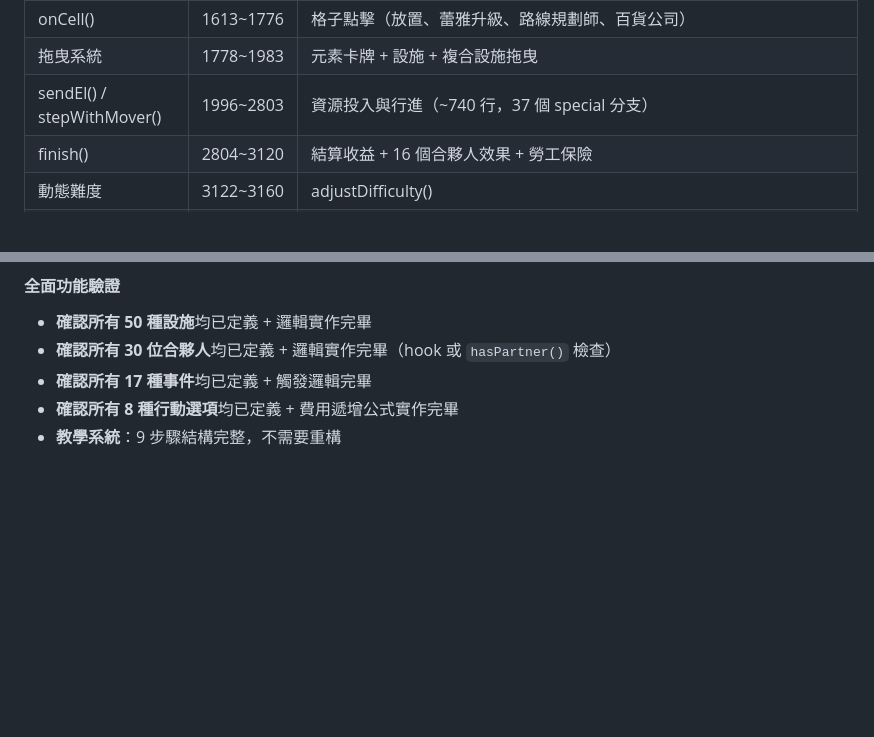
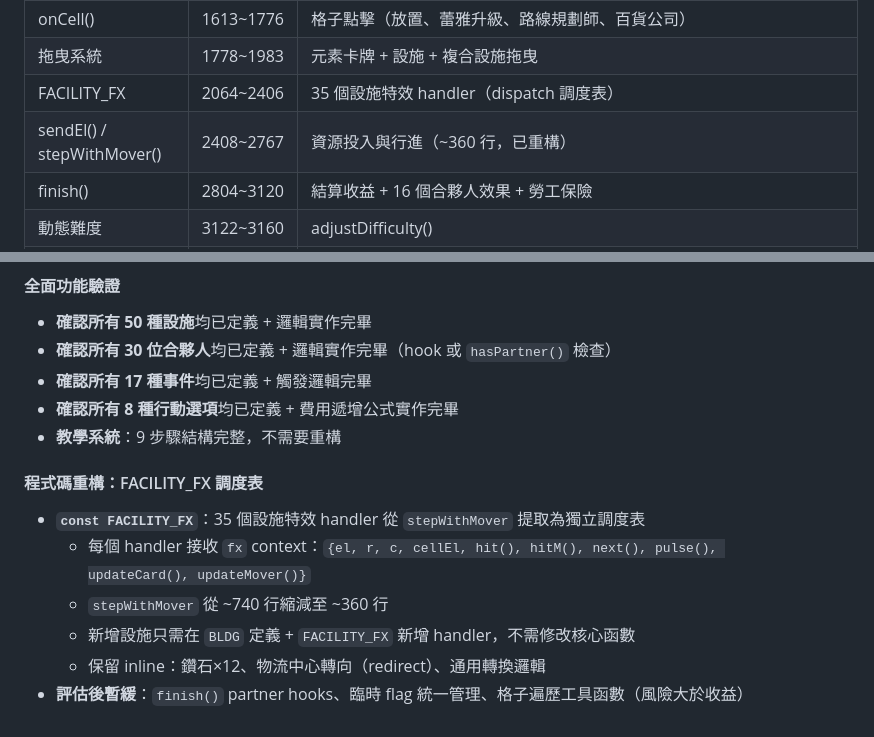
Before and after one commit to NeIOn4Real/NeIOn4Real.github.io, a Markdown page: VentureTown_GameDoc.md, 2 parts joined by grey strips. Rendered like a GitHub page; blank space fills up the shorter version.

Commit message:
Update game doc: Session 7 changes + FACILITY_FX refactor
Co-Authored-By: Claude Opus 4.6 (1M context) <noreply@anthropic.com>

```diff
--- a/VentureTown_GameDoc.md
+++ b/VentureTown_GameDoc.md
@@ -338,7 +338,8 @@ E:\VT\
 | 事件系統 | 1523~1597 | triggerEvent/showEv/evDone/evPick/applyBuff |
 | onCell() | 1613~1776 | 格子點擊（放置、蕾雅升級、路線規劃師、百貨公司） |
 | 拖曳系統 | 1778~1983 | 元素卡牌 + 設施 + 複合設施拖曳 |
-| sendEl() / stepWithMover() | 1996~2803 | 資源投入與行進（~740 行，37 個 special 分支） |
+| FACILITY_FX | 2064~2406 | 35 個設施特效 handler（dispatch 調度表） |
+| sendEl() / stepWithMover() | 2408~2767 | 資源投入與行進（~360 行，已重構） |
 | finish() | 2804~3120 | 結算收益 + 16 個合夥人效果 + 勞工保險 |
 | 動態難度 | 3122~3160 | adjustDifficulty() |
 | 行動選項 | 3162~3330 | doAction/openActionOverlay |
@@ -480,3 +481,11 @@ E:\VT\
 - **確認所有 17 種事件**均已定義 + 觸發邏輯完畢
 - **確認所有 8 種行動選項**均已定義 + 費用遞增公式實作完畢
 - **教學系統**：9 步驟結構完整，不需要重構
+
+#### 程式碼重構：FACILITY_FX 調度表
+- **`const FACILITY_FX`**：35 個設施特效 handler 從 `stepWithMover` 提取為獨立調度表
+  - 每個 handler 接收 `fx` context：`{el, r, c, cellEl, hit(), hitM(), next(), pulse(), updateCard(), updateMover()}`
+  - `stepWithMover` 從 ~740 行縮減至 ~360 行
+  - 新增設施只需在 `BLDG` 定義 + `FACILITY_FX` 新增 handler，不需修改核心函數
+  - 保留 inline：鑽石×12、物流中心轉向（redirect）、通用轉換邏輯
+- **評估後暫緩**：`finish()` partner hooks、臨時 flag 統一管理、格子遍歷工具函數（風險大於收益）
```
